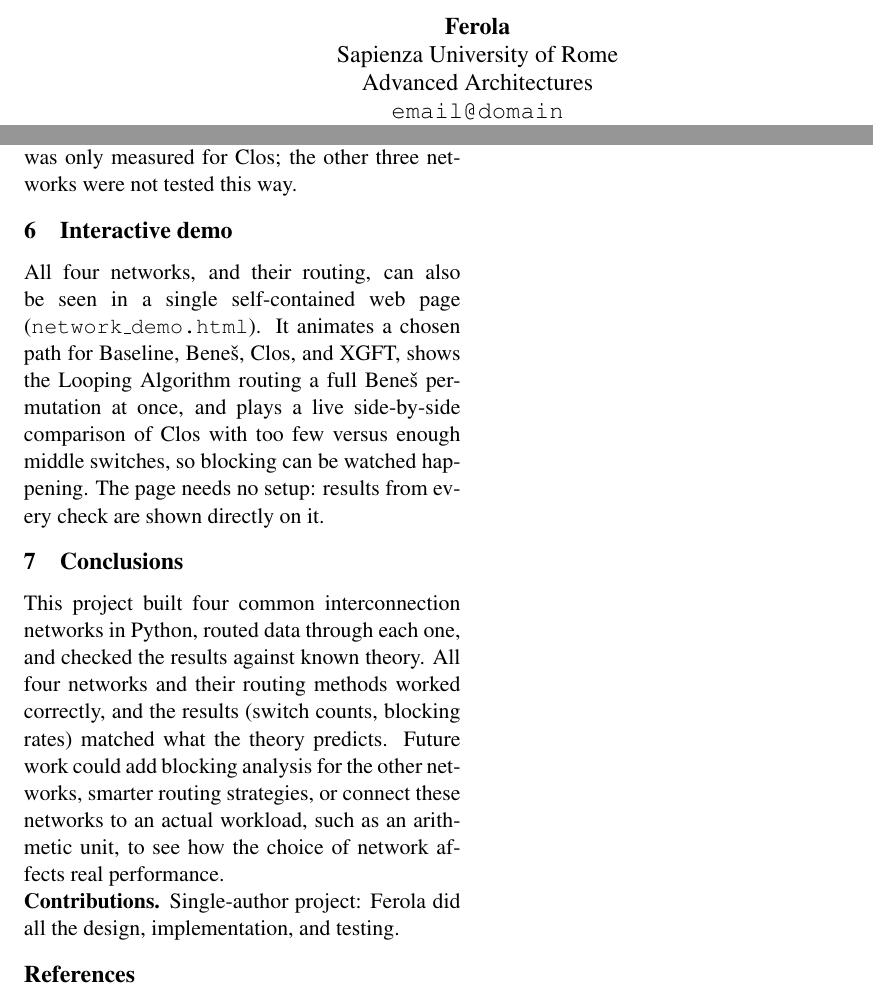
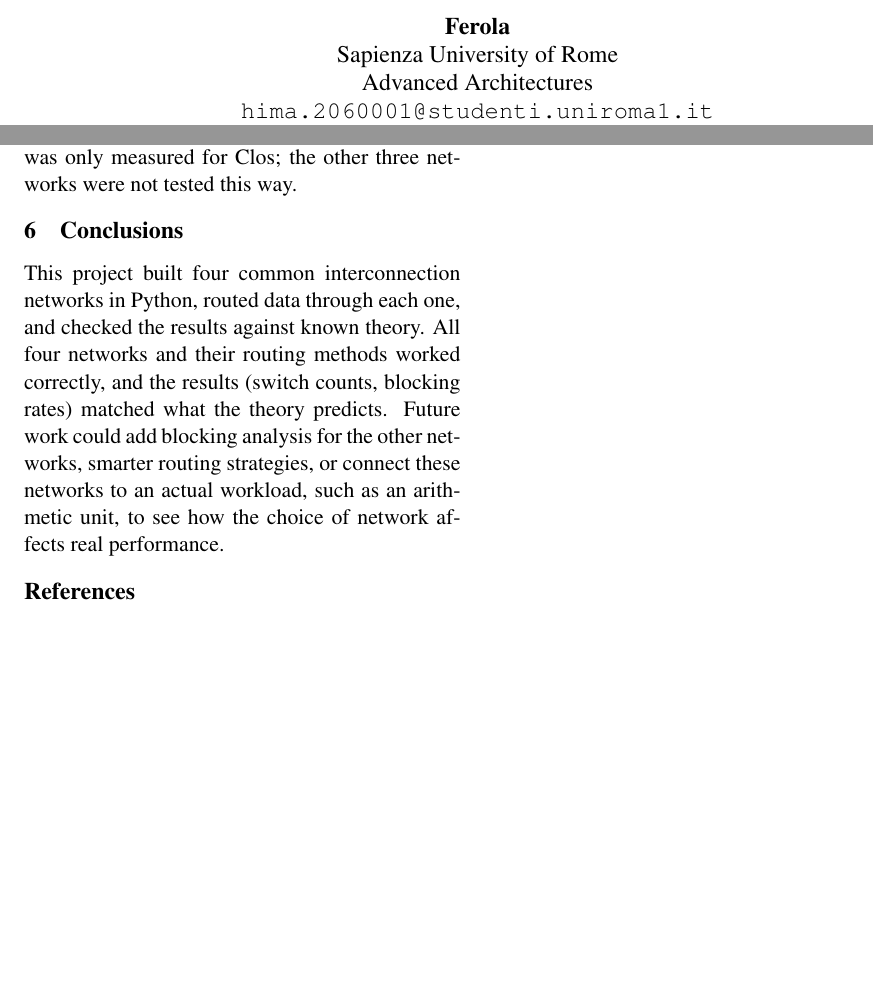
Before and after one commit to ferolaa/advanced-architectures, a LaTeX paper (report/report.tex): two parts of pages 1 and 2 of 2, joined at a grey line, cut so that both start at the same text, the shorter picture padded with empty space. Compiled offline with pdfLaTeX.

Commit message:
update report content

```diff
--- a/report/report.tex
+++ b/report/report.tex
@@ -16,7 +16,7 @@
 \author{Ferola \\
   Sapienza University of Rome \\
   Advanced Architectures \\
-  {\tt email@domain} \\}
+  {\tt hima.2060001@studenti.uniroma1.it} \\}
 
 \date{}
 
@@ -107,16 +100,6 @@ traffic patterns, so a busier or more clever routing strategy could
 likely do better. Blocking was only measured for Clos; the other
 three networks were not tested this way.
 
-\section{Interactive demo}
-All four networks, and their routing, can also be seen in a
-single self-contained web page (\texttt{network\_demo.html}). It
-animates a chosen path for Baseline, Beneš, Clos, and XGFT, shows
-the Looping Algorithm routing a full Beneš permutation at once, and
-plays a live side-by-side comparison of Clos with too few versus
-enough middle switches, so blocking can be watched happening. The
-page needs no setup: results from every check are shown directly
-on it.
-
 \section{Conclusions}
 This project built four common interconnection networks in Python,
 routed data through each one, and checked the results against
@@ -127,9 +110,6 @@ for the other networks, smarter routing strategies, or connect
 these networks to an actual workload, such as an arithmetic unit,
 to see how the choice of network affects real performance.
 
-\minisection{Contributions} Single-author project: Ferola did all
-the design, implementation, and testing.
-
 \bibliographystyle{plain}
 \bibliography{refs}
 \end{document}
```
Also changed, not shown: report/report.tex (7 more changed lines).
